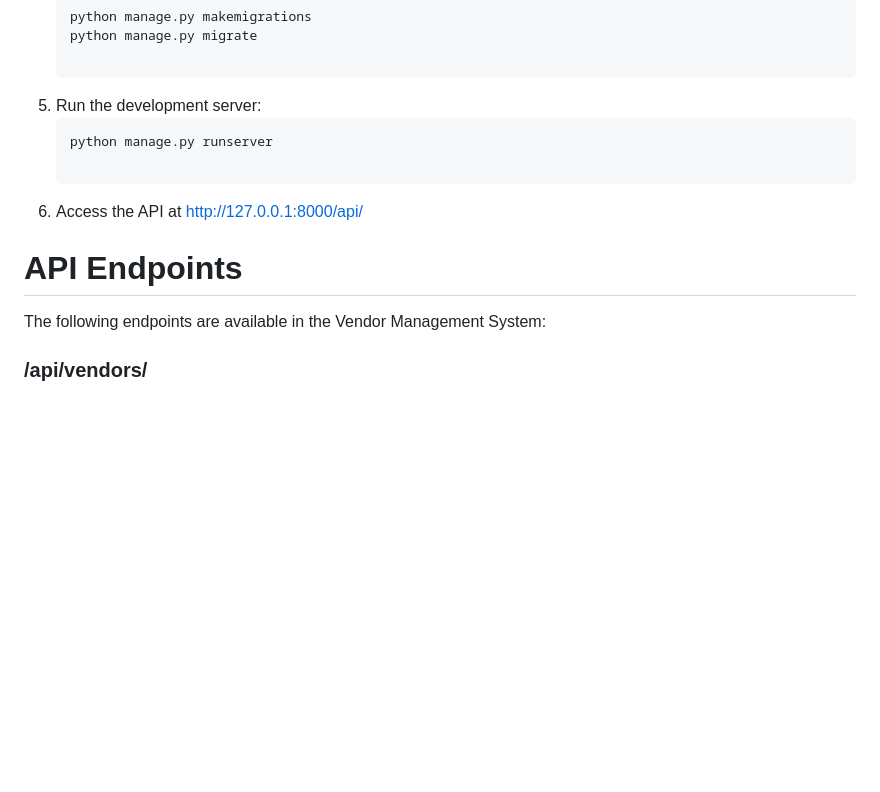
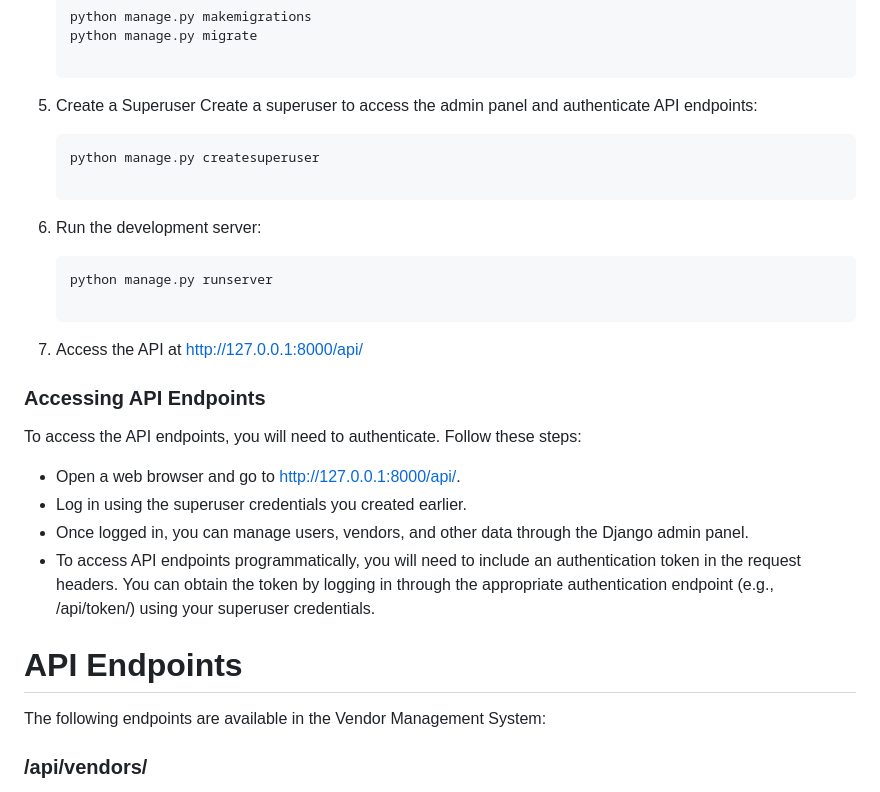
Before and after one commit to Tanishk04/vms, a Markdown page: README.md, the part around the change. Drawn GitHub-style; blank space fills up the shorter version.

````diff
--- a/README.md
+++ b/README.md
@@ -28,14 +28,28 @@ Follow these steps to set up and run the Vendor Management System locally:
     python manage.py makemigrations
     python manage.py migrate
 
-5. Run the development server:
+5. Create a Superuser
+Create a superuser to access the admin panel and authenticate API endpoints:
+
+    ```bash
+    python manage.py createsuperuser
+
+6. Run the development server:
     ```bash
     python manage.py runserver
 
-6. Access the API at http://127.0.0.1:8000/api/
+7. Access the API at http://127.0.0.1:8000/api/
+
+### Accessing API Endpoints
+To access the API endpoints, you will need to authenticate. Follow these steps:
+
+- Open a web browser and go to http://127.0.0.1:8000/api/.
+- Log in using the superuser credentials you created earlier.
+- Once logged in, you can manage users, vendors, and other data through the Django admin panel.
+- To access API endpoints programmatically, you will need to include an authentication token in the request headers. You can obtain the token by logging in through the appropriate authentication endpoint (e.g., /api/token/) using your superuser credentials.
+
 
 # API Endpoints
-
 The following endpoints are available in the Vendor Management System:
 
 ### /api/vendors/
````
